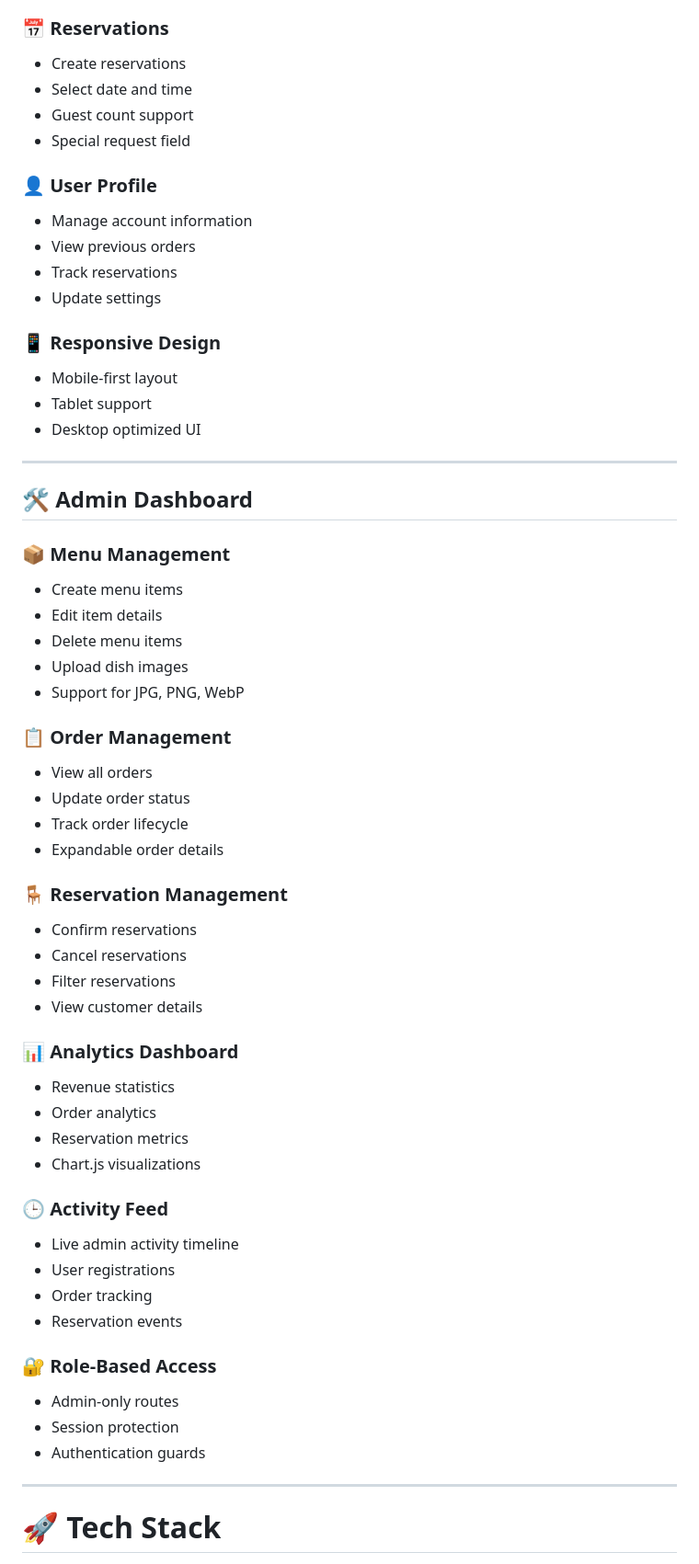
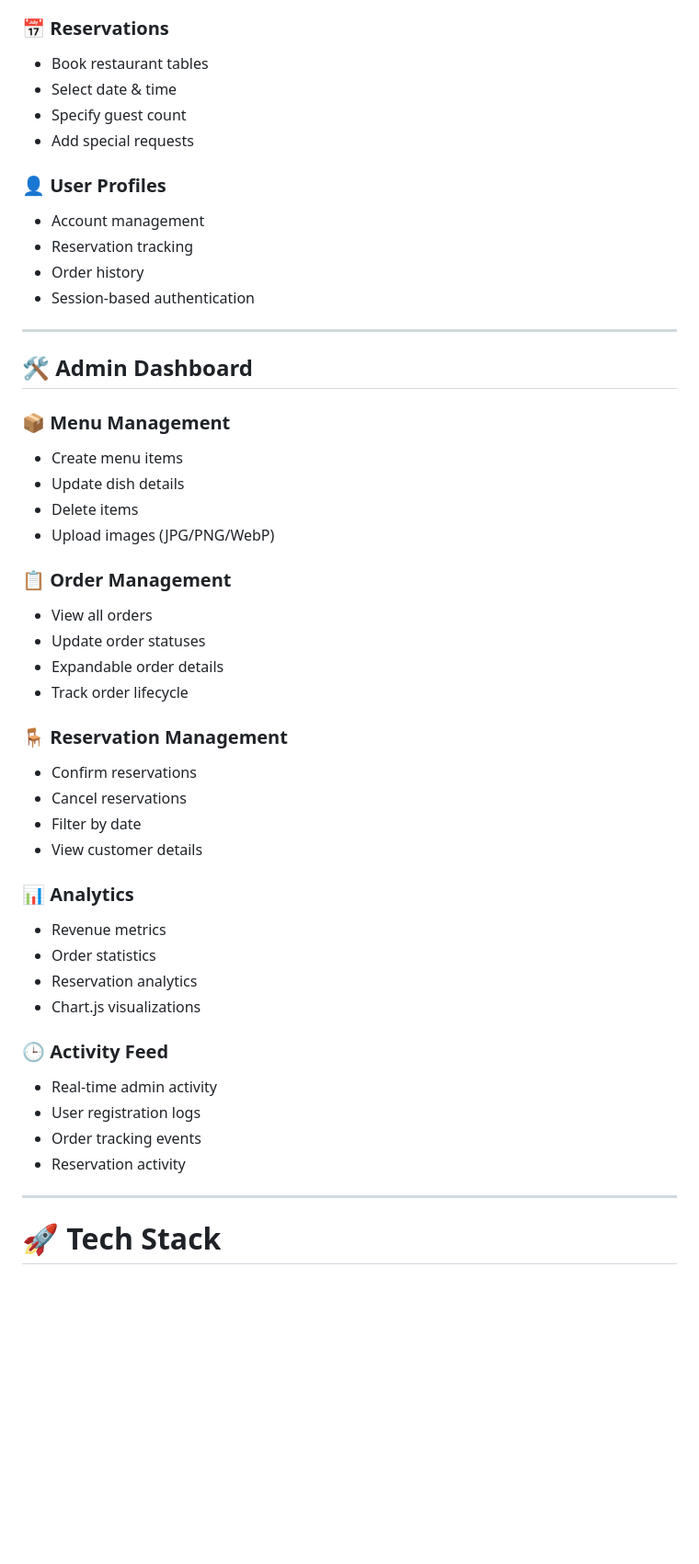
Before and after one commit to Takiazouzi/SoltanaExpress, a Markdown page: README.md, the part around one of its changes. Shown at 92% size. GitHub-like rendering; blank space fills up the shorter version.

```diff
--- a/README.md
+++ b/README.md
@@ -64,20 +74,15 @@ The platform includes:
 
 ### 📅 Reservations
-- Create reservations
-- Select date and time
-- Guest count support
-- Special request field
+- Book restaurant tables
+- Select date & time
+- Specify guest count
+- Add special requests
 
-### 👤 User Profile
-- Manage account information
-- View previous orders
-- Track reservations
-- Update settings
-
-### 📱 Responsive Design
-- Mobile-first layout
-- Tablet support
-- Desktop optimized UI
+### 👤 User Profiles
+- Account management
+- Reservation tracking
+- Order history
+- Session-based authentication
 
 ---
 
@@ -85,39 +90,33 @@ The platform includes:
 
 ### 📦 Menu Management
 - Create menu items
-- Edit item details
-- Delete menu items
-- Upload dish images
-- Support for JPG, PNG, WebP
+- Update dish details
+- Delete items
+- Upload images (JPG/PNG/WebP)
 
 ### 📋 Order Management
 - View all orders
-- Update order status
+- Update order statuses
+- Expandable order details
 - Track order lifecycle
-- Expandable order details
 
 ### 🪑 Reservation Management
 - Confirm reservations
 - Cancel reservations
-- Filter reservations
+- Filter by date
 - View customer details
 
-### 📊 Analytics Dashboard
-- Revenue statistics
-- Order analytics
-- Reservation metrics
+### 📊 Analytics
+- Revenue metrics
+- Order statistics
+- Reservation analytics
 - Chart.js visualizations
 
 ### 🕒 Activity Feed
-- Live admin activity timeline
-- User registrations
-- Order tracking
-- Reservation events
-
-### 🔐 Role-Based Access
-- Admin-only routes
-- Session protection
-- Authentication guards
+- Real-time admin activity
+- User registration logs
+- Order tracking events
+- Reservation activity
 
 ---
 
```
Also changed, not shown: other parts of README.md (+127 -77 lines).
